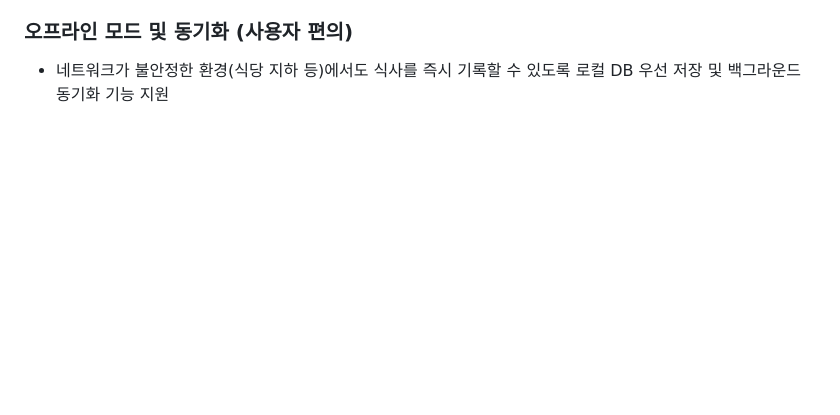
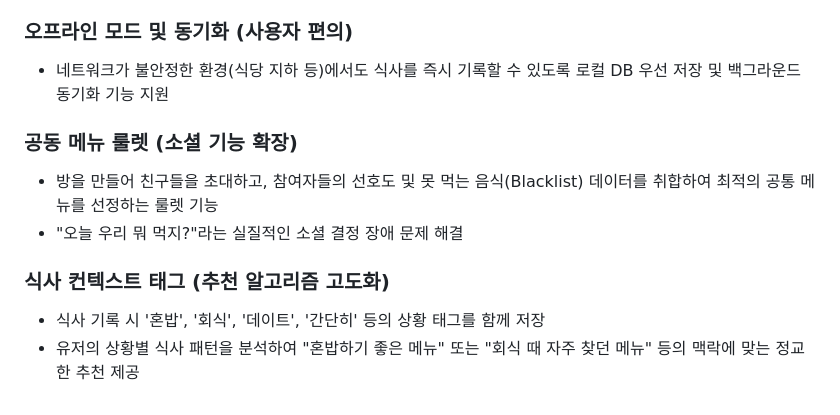
Before and after one commit to SeoHyeokGyu/Mukzzi, a Markdown page: docs/planning.md, the part around the change. GitHub-like rendering; blank space fills up the shorter version.

Commit message:
docs: 공동 메뉴 룰렛 및 식사 컨텍스트 태그 기능 제안 추가

```diff
--- a/docs/planning.md
+++ b/docs/planning.md
@@ -614,3 +614,11 @@ Mukzzi.fig (파일 1개)
 
 ### 오프라인 모드 및 동기화 (사용자 편의)
 - 네트워크가 불안정한 환경(식당 지하 등)에서도 식사를 즉시 기록할 수 있도록 로컬 DB 우선 저장 및 백그라운드 동기화 기능 지원
+
+### 공동 메뉴 룰렛 (소셜 기능 확장)
+- 방을 만들어 친구들을 초대하고, 참여자들의 선호도 및 못 먹는 음식(Blacklist) 데이터를 취합하여 최적의 공통 메뉴를 선정하는 룰렛 기능
+- "오늘 우리 뭐 먹지?"라는 실질적인 소셜 결정 장애 문제 해결
+
+### 식사 컨텍스트 태그 (추천 알고리즘 고도화)
+- 식사 기록 시 '혼밥', '회식', '데이트', '간단히' 등의 상황 태그를 함께 저장
+- 유저의 상황별 식사 패턴을 분석하여 "혼밥하기 좋은 메뉴" 또는 "회식 때 자주 찾던 메뉴" 등의 맥락에 맞는 정교한 추천 제공
```
